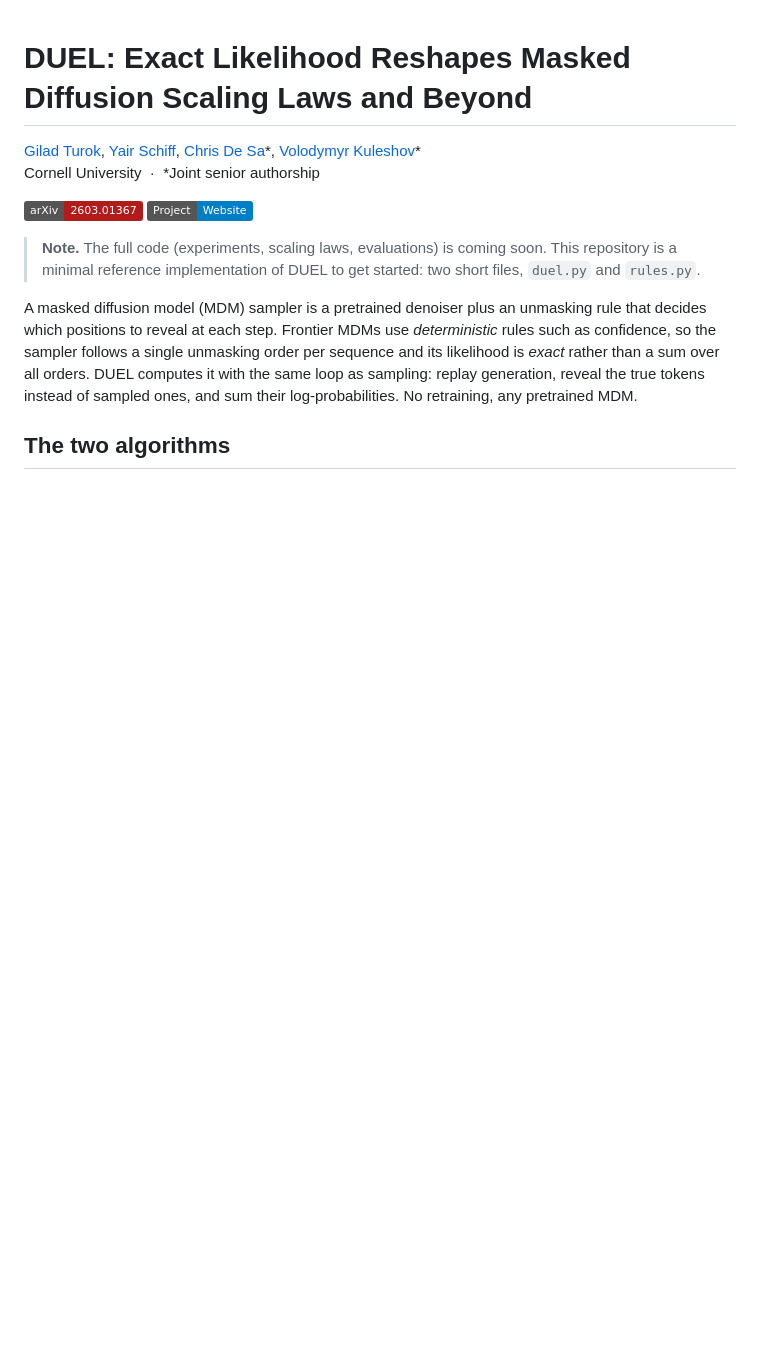
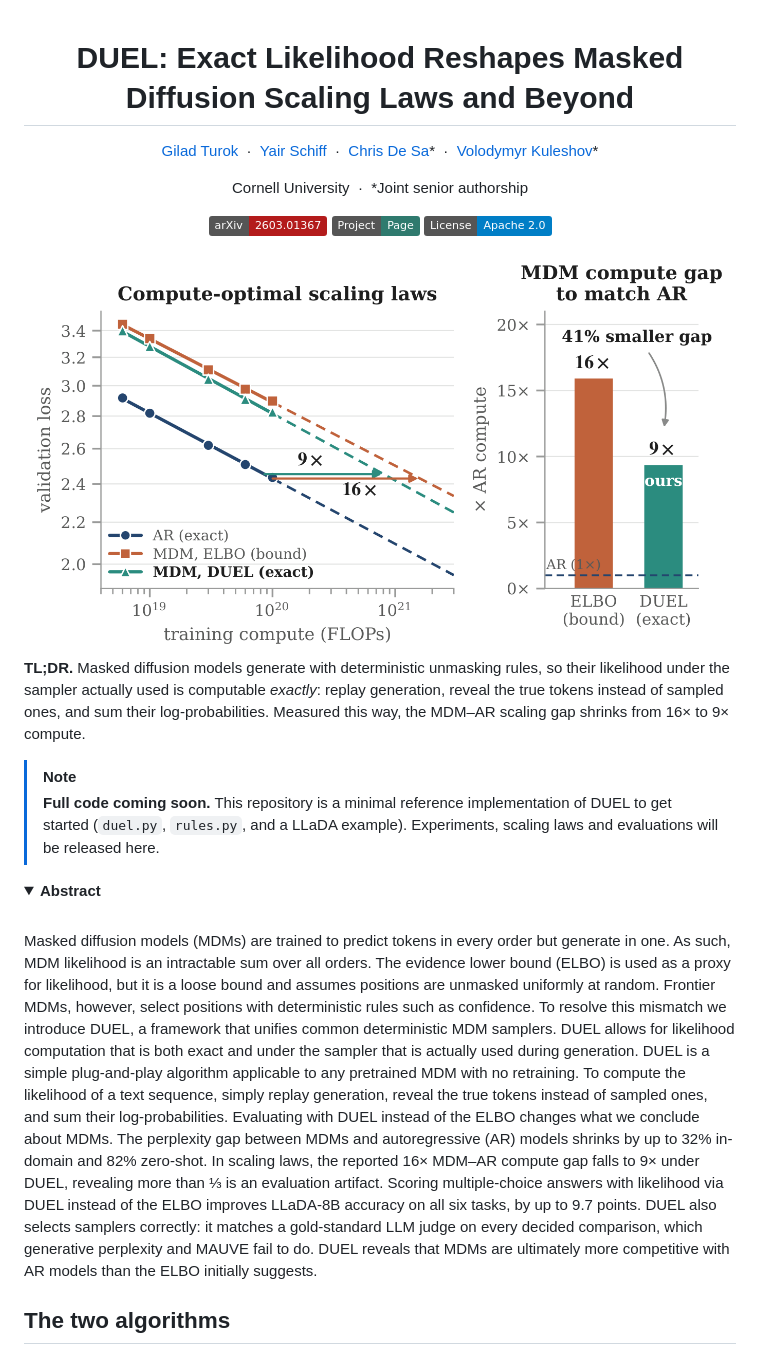
Before and after one commit to kuleshov-group/duel, a Markdown page: README.md, the part around one of its changes. GitHub-like rendering; pictures changed too: assets/scaling_frontiers_two_panel.png (added); folded sections open; badges without logos; blank space fills up the shorter version.

```diff
--- a/README.md
+++ b/README.md
@@ -1,16 +3,42 @@
 # DUEL: Exact Likelihood Reshapes Masked Diffusion Scaling Laws and Beyond
 
-[Gilad Turok](https://giladturok.github.io), [Yair Schiff](https://yair-schiff.github.io), [Chris De Sa](https://www.cs.cornell.edu/~cdesa/)\*, [Volodymyr Kuleshov](https://www.cs.cornell.edu/~kuleshov/)\*
-<br>Cornell University &nbsp;&middot;&nbsp; \*Joint senior authorship
+[Gilad Turok](https://giladturok.github.io) &nbsp;·&nbsp; [Yair Schiff](https://yair-schiff.github.io) &nbsp;·&nbsp; [Chris De Sa](https://www.cs.cornell.edu/~cdesa/)\* &nbsp;·&nbsp; [Volodymyr Kuleshov](https://www.cs.cornell.edu/~kuleshov/)\*
+
+Cornell University &nbsp;·&nbsp; \*Joint senior authorship
 
 [![arXiv](https://img.shields.io/badge/arXiv-2603.01367-b31b1b)](https://arxiv.org/abs/2603.01367)
-[![Website](https://img.shields.io/badge/Project-Website-blue)](https://giladturok.github.io/duel/)
+[![Project page](https://img.shields.io/badge/Project-Page-2F7A6E)](https://giladturok.github.io/duel/)
+[![License](https://img.shields.io/badge/License-Apache_2.0-blue)](LICENSE)
 
-> **Note.** The full code (experiments, scaling laws, evaluations) is coming soon. This repository is a
-> minimal reference implementation of DUEL to get started: two short files, `duel.py` and `rules.py`.
+<img src="assets/scaling_frontiers_two_panel.png" width="720" alt="Compute-optimal scaling laws: the MDM-AR compute gap is 16x under the ELBO but 9x under DUEL">
 
-A masked diffusion model (MDM) sampler is a pretrained denoiser plus an unmasking rule that decides which
-positions to reveal at each step. Frontier MDMs use *deterministic* rules such as confidence, so the sampler
-follows a single unmasking order per sequence and its likelihood is *exact* rather than a sum over all orders.
-DUEL computes it with the same loop as sampling: replay generation, reveal the true tokens instead of sampled
-ones, and sum their log-probabilities. No retraining, any pretrained MDM.
+</div>
+
+**TL;DR.** Masked diffusion models generate with deterministic unmasking rules, so their likelihood under the
+sampler actually used is computable *exactly*: replay generation, reveal the true tokens instead of sampled ones,
+and sum their log-probabilities. Measured this way, the MDM–AR scaling gap shrinks from 16× to 9× compute.
+
+> [!NOTE]
+> **Full code coming soon.** This repository is a minimal reference implementation of DUEL to get started
+> (`duel.py`, `rules.py`, and a LLaDA example). Experiments, scaling laws and evaluations will be released here.
+
+<details>
+<summary><b>Abstract</b></summary>
+<br>
+
+Masked diffusion models (MDMs) are trained to predict tokens in every order but generate in one. As such, MDM
+likelihood is an intractable sum over all orders. The evidence lower bound (ELBO) is used as a proxy for
+likelihood, but it is a loose bound and assumes positions are unmasked uniformly at random. Frontier MDMs,
+however, select positions with deterministic rules such as confidence. To resolve this mismatch we introduce
+DUEL, a framework that unifies common deterministic MDM samplers. DUEL allows for likelihood computation that is
+both exact and under the sampler that is actually used during generation. DUEL is a simple plug-and-play
+algorithm applicable to any pretrained MDM with no retraining. To compute the likelihood of a text sequence,
+simply replay generation, reveal the true tokens instead of sampled ones, and sum their log-probabilities.
+Evaluating with DUEL instead of the ELBO changes what we conclude about MDMs. The perplexity gap between MDMs and
+autoregressive (AR) models shrinks by up to 32% in-domain and 82% zero-shot. In scaling laws, the reported 16×
+MDM–AR compute gap falls to 9× under DUEL, revealing more than ⅓ is an evaluation artifact. Scoring
+multiple-choice answers with likelihood via DUEL instead of the ELBO improves LLaDA-8B accuracy on all six tasks,
+by up to 9.7 points. DUEL also selects samplers correctly: it matches a gold-standard LLM judge on every decided
+comparison, which generative perplexity and MAUVE fail to do. DUEL reveals that MDMs are ultimately more
+competitive with AR models than the ELBO initially suggests.
+
```
Also changed, not shown: other parts of README.md (+64 -60 lines).
